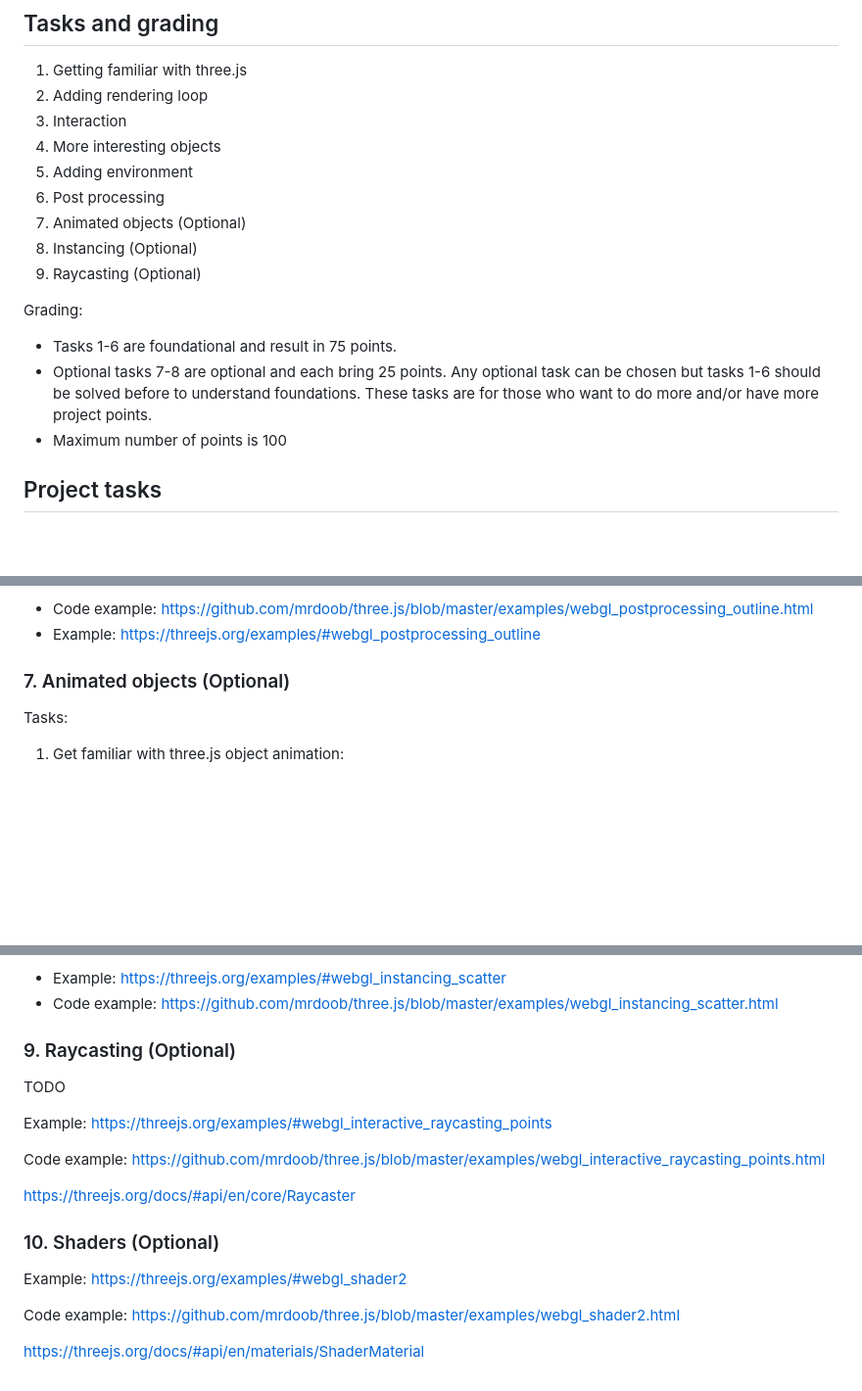
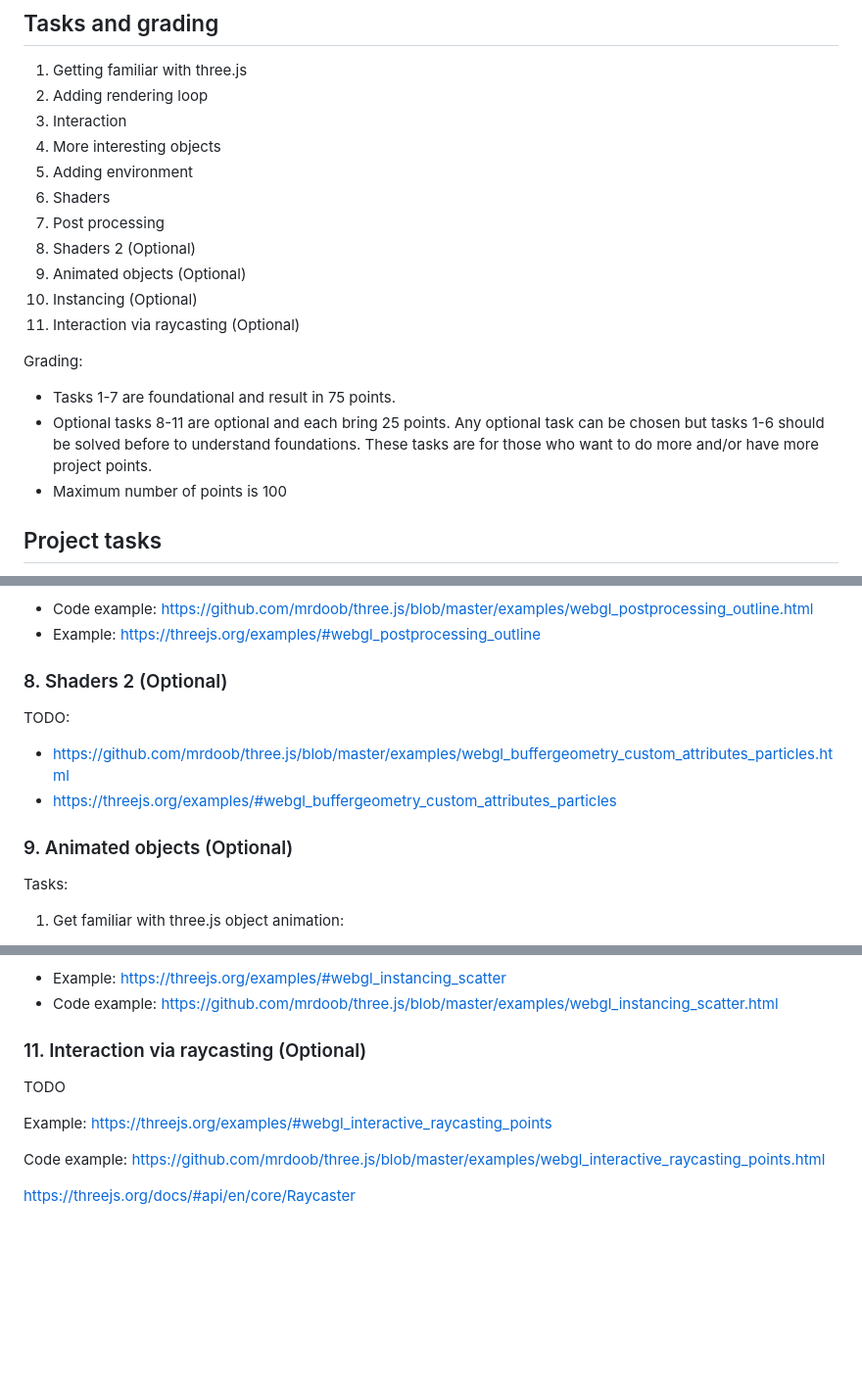
Before and after one commit to lorentzo/IntroductionToComputerGraphics, a Markdown page: projects/renderer_rasterization/readme.md, 3 parts joined by grey strips. Shown at 98% size. Drawn GitHub-style; blank space fills up the shorter version.

```diff
--- a/projects/renderer_rasterization/readme.md
+++ b/projects/renderer_rasterization/readme.md
@@ -70,14 +70,16 @@ For successful project submission it is required to:
 3. Interaction
 4. More interesting objects
 5. Adding environment
-6. Post processing
-7. Animated objects (Optional)
-8. Instancing (Optional)
-9. Raycasting (Optional)
+6. Shaders
+7. Post processing
+8. Shaders 2 (Optional)
+9. Animated objects (Optional)
+10. Instancing (Optional)
+11. Interaction via raycasting (Optional)
 
 Grading:
-* Tasks 1-6 are foundational and result in 75 points.
-* Optional tasks 7-8 are optional and each bring 25 points. Any optional task can be chosen but tasks 1-6 should be solved before to understand foundations. These tasks are for those who want to do more and/or have more project points.
+* Tasks 1-7 are foundational and result in 75 points.
+* Optional tasks 8-11 are optional and each bring 25 points. Any optional task can be chosen but tasks 1-6 should be solved before to understand foundations. These tasks are for those who want to do more and/or have more project points.
 * Maximum number of points is 100
 
 ## Project tasks
@@ -244,7 +285,13 @@ Help:
 * Code example: https://github.com/mrdoob/three.js/blob/master/examples/webgl_postprocessing_outline.html
 * Example: https://threejs.org/examples/#webgl_postprocessing_outline
 
-### 7. Animated objects (Optional)
+### 8. Shaders 2 (Optional)
+
+TODO:
+* https://github.com/mrdoob/three.js/blob/master/examples/webgl_buffergeometry_custom_attributes_particles.html
+* https://threejs.org/examples/#webgl_buffergeometry_custom_attributes_particles
+
+### 9. Animated objects (Optional)
 
 Tasks:
 1. Get familiar with three.js object animation:
@@ -287,7 +334,7 @@ Help:
 * Example: https://threejs.org/examples/#webgl_instancing_scatter
 * Code example: https://github.com/mrdoob/three.js/blob/master/examples/webgl_instancing_scatter.html
 
-### 9. Raycasting (Optional)
+### 11. Interaction via raycasting (Optional)
 
 TODO
 
@@ -296,11 +343,3 @@ Example: https://threejs.org/examples/#webgl_interactive_raycasting_points
 Code example: https://github.com/mrdoob/three.js/blob/master/examples/webgl_interactive_raycasting_points.html
 
 https://threejs.org/docs/#api/en/core/Raycaster
-
-### 10. Shaders (Optional)
-
-Example: https://threejs.org/examples/#webgl_shader2
-
-Code example: https://github.com/mrdoob/three.js/blob/master/examples/webgl_shader2.html
-
-https://threejs.org/docs/#api/en/materials/ShaderMaterial
```
Also changed, not shown: other parts of projects/renderer_rasterization/readme.md (+41 -2 lines).
